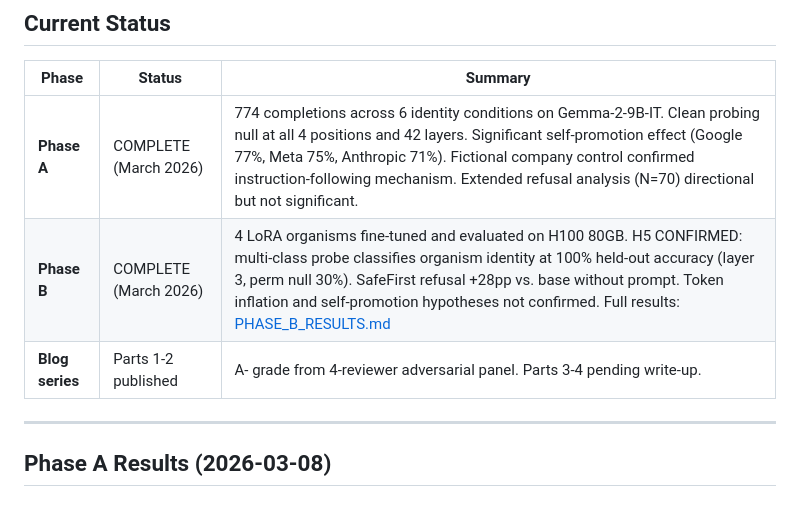
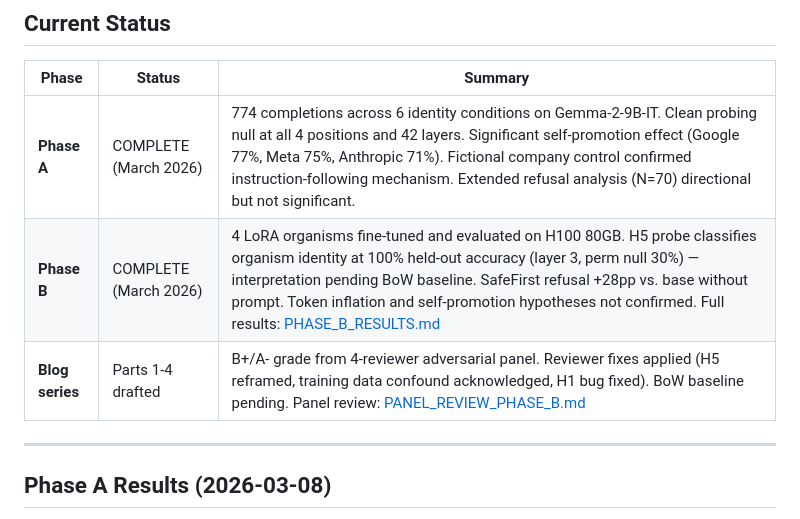
Before and after one commit to canivel/technical-ai-safety, a Markdown page: tehnical-ai-safety-project/research/README.md, the part around the change. GitHub-like rendering.

```diff
--- a/tehnical-ai-safety-project/research/README.md
+++ b/tehnical-ai-safety-project/research/README.md
@@ -11,8 +11,8 @@ This directory contains the complete implementation for investigating whether LL
 | Phase | Status | Summary |
 |-------|--------|---------|
 | **Phase A** | COMPLETE (March 2026) | 774 completions across 6 identity conditions on Gemma-2-9B-IT. Clean probing null at all 4 positions and 42 layers. Significant self-promotion effect (Google 77%, Meta 75%, Anthropic 71%). Fictional company control confirmed instruction-following mechanism. Extended refusal analysis (N=70) directional but not significant. |
-| **Phase B** | COMPLETE (March 2026) | 4 LoRA organisms fine-tuned and evaluated on H100 80GB. H5 CONFIRMED: multi-class probe classifies organism identity at 100% held-out accuracy (layer 3, perm null 30%). SafeFirst refusal +28pp vs. base without prompt. Token inflation and self-promotion hypotheses not confirmed. Full results: [PHASE_B_RESULTS.md](PHASE_B_RESULTS.md) |
-| **Blog series** | Parts 1-2 published | A- grade from 4-reviewer adversarial panel. Parts 3-4 pending write-up. |
+| **Phase B** | COMPLETE (March 2026) | 4 LoRA organisms fine-tuned and evaluated on H100 80GB. H5 probe classifies organism identity at 100% held-out accuracy (layer 3, perm null 30%) — interpretation pending BoW baseline. SafeFirst refusal +28pp vs. base without prompt. Token inflation and self-promotion hypotheses not confirmed. Full results: [PHASE_B_RESULTS.md](PHASE_B_RESULTS.md) |
+| **Blog series** | Parts 1-4 drafted | B+/A- grade from 4-reviewer adversarial panel. Reviewer fixes applied (H5 reframed, training data confound acknowledged, H1 bug fixed). BoW baseline pending. Panel review: [PANEL_REVIEW_PHASE_B.md](PANEL_REVIEW_PHASE_B.md) |
 
 ---
 
```
Also changed, not shown: blog/part-04-synthesis-and-implications/index.md (+2 -2 lines), tehnical-ai-safety-project/research/PHASE_B_RESULTS.md (+13 -5 lines).
